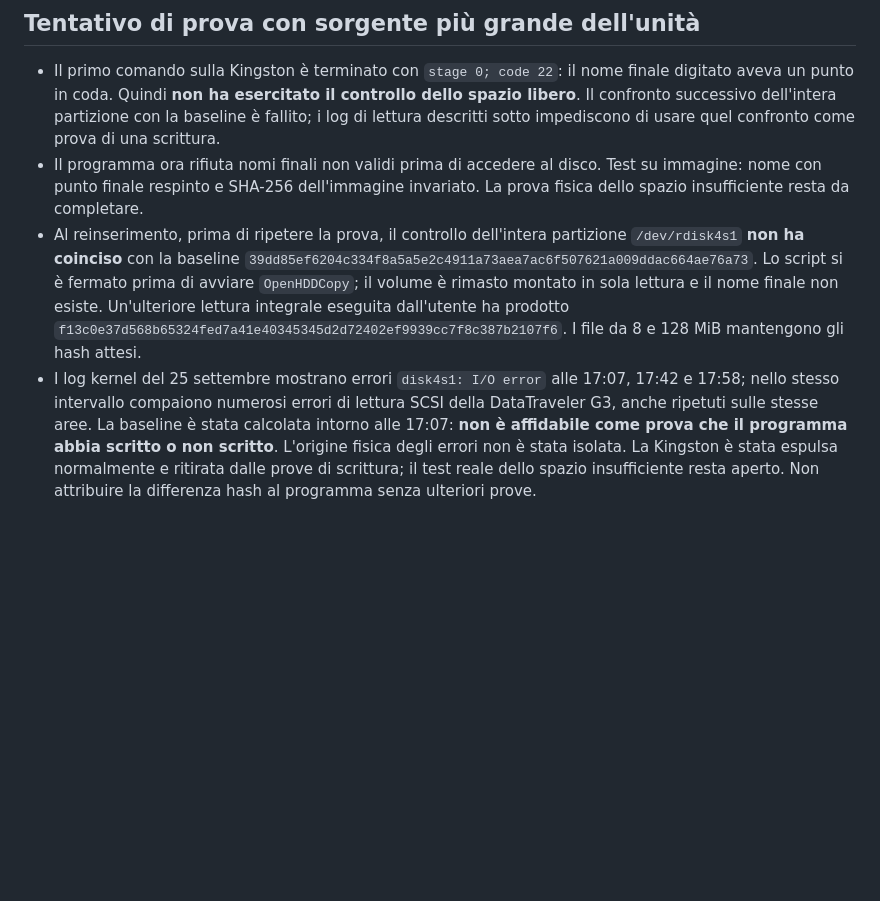
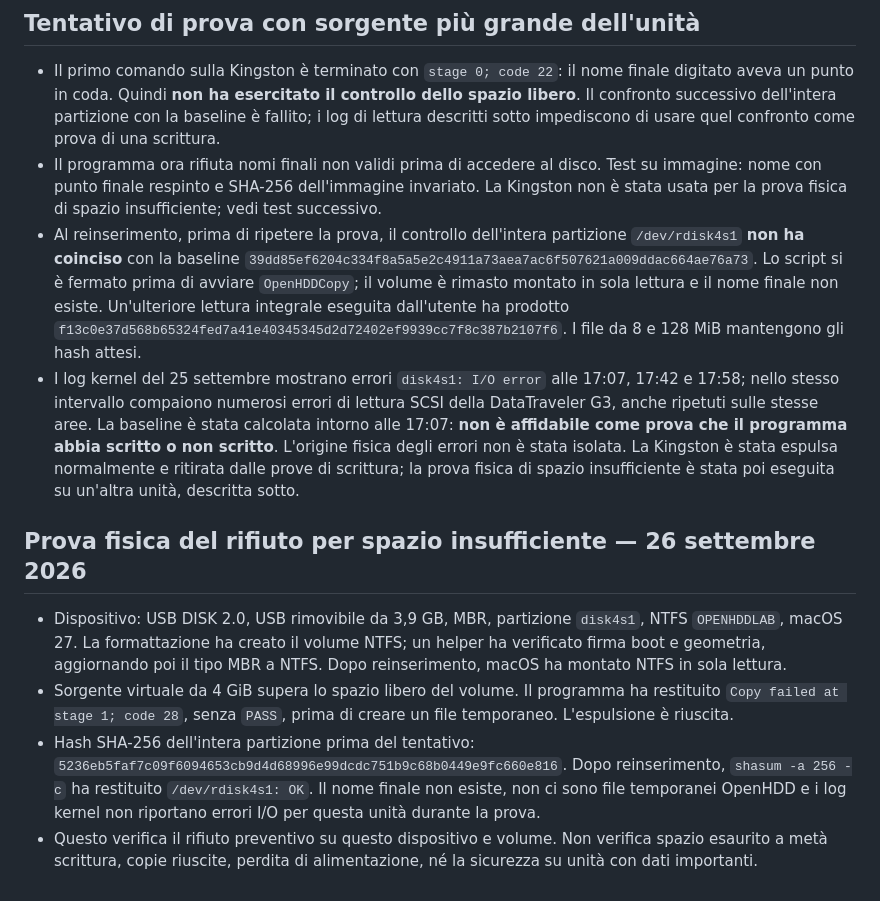
Before and after one commit to nicomil/custodrive, a Markdown page: docs/prova-copia-ntfs.md, the part around the change. Drawn GitHub-style; blank space fills up the shorter version.

```diff
--- a/docs/prova-copia-ntfs.md
+++ b/docs/prova-copia-ntfs.md
@@ -62,6 +62,13 @@ Questa prima prova non valida resistenza a scollegamento durante scrittura o per
 ## Tentativo di prova con sorgente più grande dell'unità
 
 - Il primo comando sulla Kingston è terminato con `stage 0; code 22`: il nome finale digitato aveva un punto in coda. Quindi **non ha esercitato il controllo dello spazio libero**. Il confronto successivo dell'intera partizione con la baseline è fallito; i log di lettura descritti sotto impediscono di usare quel confronto come prova di una scrittura.
-- Il programma ora rifiuta nomi finali non validi prima di accedere al disco. Test su immagine: nome con punto finale respinto e SHA-256 dell'immagine invariato. La prova fisica dello spazio insufficiente resta da completare.
+- Il programma ora rifiuta nomi finali non validi prima di accedere al disco. Test su immagine: nome con punto finale respinto e SHA-256 dell'immagine invariato. La Kingston non è stata usata per la prova fisica di spazio insufficiente; vedi test successivo.
 - Al reinserimento, prima di ripetere la prova, il controllo dell'intera partizione `/dev/rdisk4s1` **non ha coinciso** con la baseline `39dd85ef6204c334f8a5a5e2c4911a73aea7ac6f507621a009ddac664ae76a73`. Lo script si è fermato prima di avviare `OpenHDDCopy`; il volume è rimasto montato in sola lettura e il nome finale non esiste. Un'ulteriore lettura integrale eseguita dall'utente ha prodotto `f13c0e37d568b65324fed7a41e40345345d2d72402ef9939cc7f8c387b2107f6`. I file da 8 e 128 MiB mantengono gli hash attesi.
-- I log kernel del 25 settembre mostrano errori `disk4s1: I/O error` alle 17:07, 17:42 e 17:58; nello stesso intervallo compaiono numerosi errori di lettura SCSI della DataTraveler G3, anche ripetuti sulle stesse aree. La baseline è stata calcolata intorno alle 17:07: **non è affidabile come prova che il programma abbia scritto o non scritto**. L'origine fisica degli errori non è stata isolata. La Kingston è stata espulsa normalmente e ritirata dalle prove di scrittura; il test reale dello spazio insufficiente resta aperto. Non attribuire la differenza hash al programma senza ulteriori prove.
+- I log kernel del 25 settembre mostrano errori `disk4s1: I/O error` alle 17:07, 17:42 e 17:58; nello stesso intervallo compaiono numerosi errori di lettura SCSI della DataTraveler G3, anche ripetuti sulle stesse aree. La baseline è stata calcolata intorno alle 17:07: **non è affidabile come prova che il programma abbia scritto o non scritto**. L'origine fisica degli errori non è stata isolata. La Kingston è stata espulsa normalmente e ritirata dalle prove di scrittura; la prova fisica di spazio insufficiente è stata poi eseguita su un'altra unità, descritta sotto.
+
+## Prova fisica del rifiuto per spazio insufficiente — 26 settembre 2026
+
+- Dispositivo: USB DISK 2.0, USB rimovibile da 3,9 GB, MBR, partizione `disk4s1`, NTFS `OPENHDDLAB`, macOS 27. La formattazione ha creato il volume NTFS; un helper ha verificato firma boot e geometria, aggiornando poi il tipo MBR a NTFS. Dopo reinserimento, macOS ha montato NTFS in sola lettura.
+- Sorgente virtuale da 4 GiB supera lo spazio libero del volume. Il programma ha restituito `Copy failed at stage 1; code 28`, senza `PASS`, prima di creare un file temporaneo. L'espulsione è riuscita.
+- Hash SHA-256 dell'intera partizione prima del tentativo: `5236eb5faf7c09f6094653cb9d4d68996e99dcdc751b9c68b0449e9fc660e816`. Dopo reinserimento, `shasum -a 256 -c` ha restituito `/dev/rdisk4s1: OK`. Il nome finale non esiste, non ci sono file temporanei OpenHDD e i log kernel non riportano errori I/O per questa unità durante la prova.
+- Questo verifica il rifiuto preventivo su questo dispositivo e volume. Non verifica spazio esaurito a metà scrittura, copie riuscite, perdita di alimentazione, né la sicurezza su unità con dati importanti.
```
Also changed, not shown: README.md (+1 -1 lines), docs/percorso-senza-abbonamento.md (+1 -1 lines).
